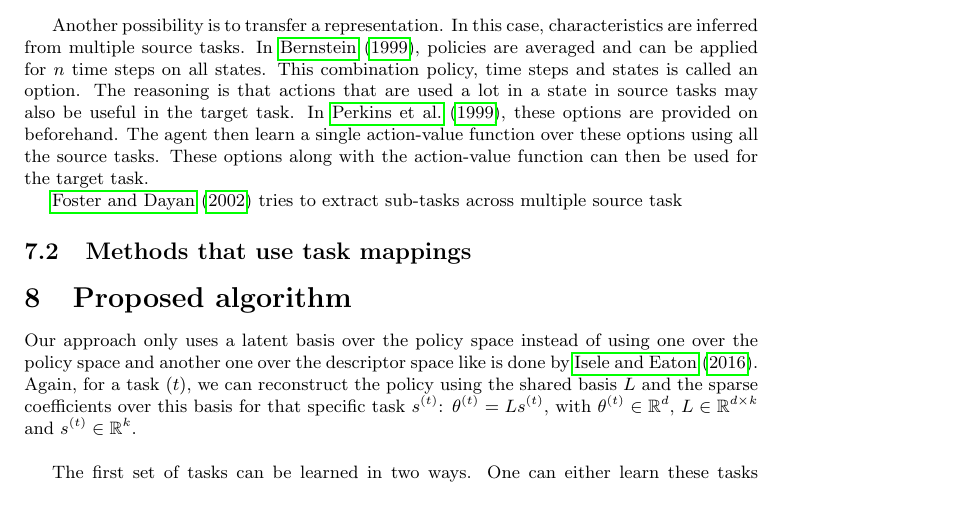
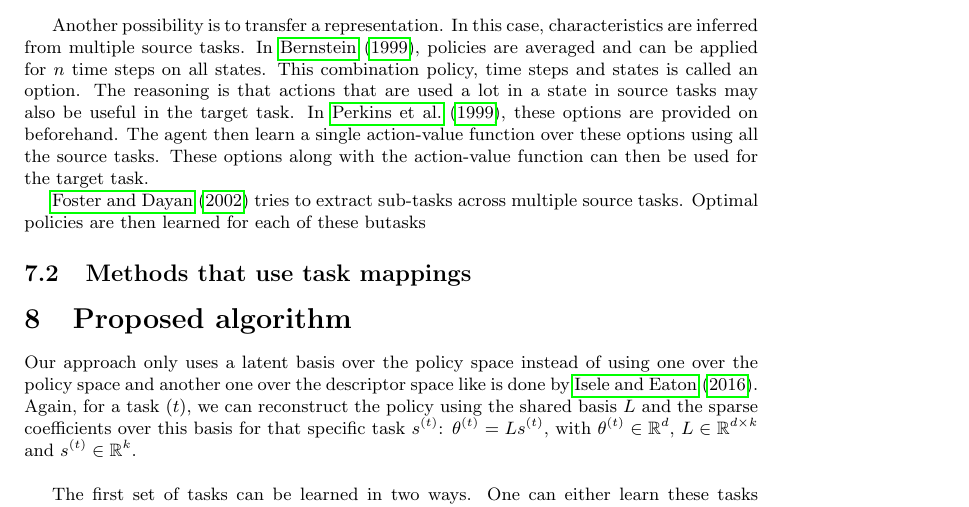
Before and after one commit to arnomoonens/Master-Thesis, a LaTeX document (main.tex): part of page 35 of 39, cut so that both start at the same text. Compiled offline with pdfLaTeX.

Commit message:
Update on Overleaf.

```diff
--- a/main.tex
+++ b/main.tex
@@ -873,7 +873,7 @@ One approach, presented in \cite{lazaric2008transfer}, is to transfer transition
 Another possibility is to transfer a representation. In this case, characteristics are inferred from multiple source tasks.
 In \cite{Bernstein99reusingold}, policies are averaged and can be applied for $n$ time steps on all states. This combination policy, time steps and states is called an option. The reasoning is that actions that are used a lot in a state in source tasks may also be useful in the target task. In \cite{perkins1999using}, these options are provided on beforehand. The agent then learn a single action-value function over these options using all the source tasks. These options along with the action-value function can then be used for the target task.
 
-\cite{journals/ml/FosterD02} tries to extract sub-tasks across multiple source task
+\cite{journals/ml/FosterD02} tries to extract sub-tasks across multiple source tasks. Optimal policies are then learned for each of these butasks
 % subsubsection multiple_sources (end)
 
 % subsection methods_that_don_t_use_task_mappings (end)
```
